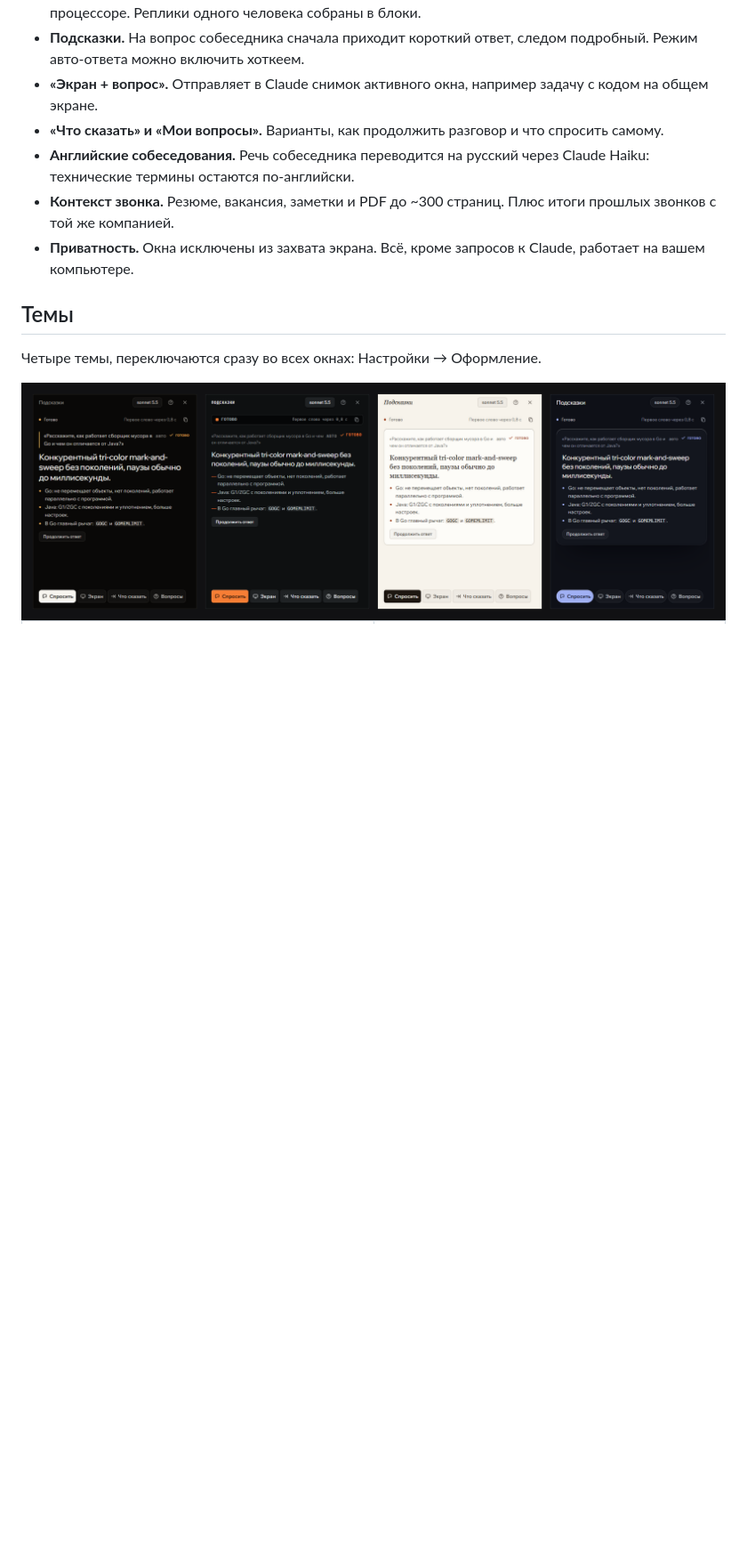
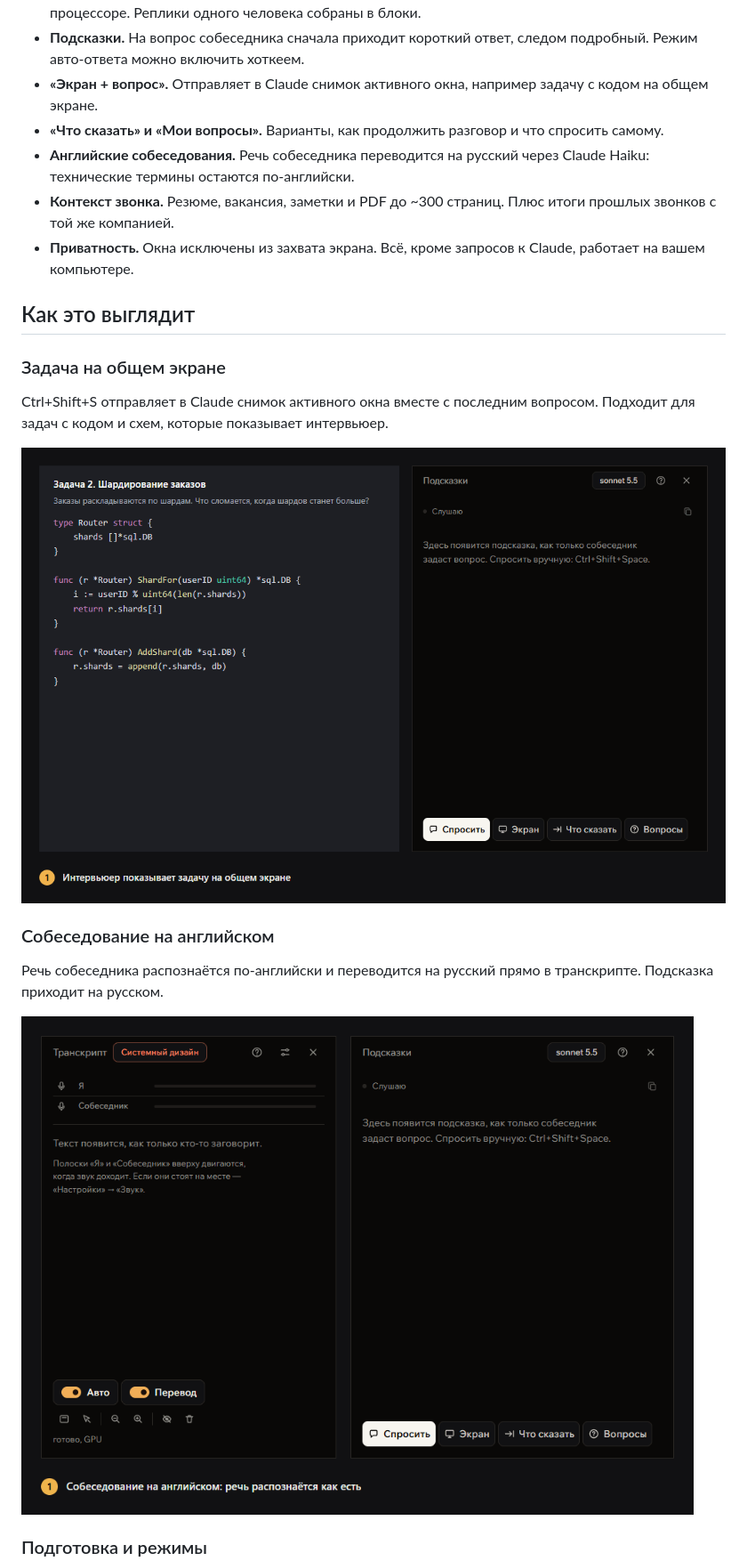
Before and after one commit to Crying-Soul/ai-suflyor, a Markdown page: README.md, the part around one of its changes. Shown at 89% size. Rendered like a GitHub page; pictures changed too: .github/media/english.gif (added), .github/media/screen.gif (added), .github/media/themes.png (deleted); blank space fills up the shorter version.

```diff
--- a/README.md
+++ b/README.md
@@ -24,11 +24,21 @@
 - **Контекст звонка.** Резюме, вакансия, заметки и PDF до ~300 страниц. Плюс итоги прошлых звонков с той же компанией.
 - **Приватность.** Окна исключены из захвата экрана. Всё, кроме запросов к Claude, работает на вашем компьютере.
 
-## Темы
+## Как это выглядит
 
-Четыре темы, переключаются сразу во всех окнах: Настройки → Оформление.
+### Задача на общем экране
 
-<img src=".github/media/themes.png" alt="Окно подсказок в темах «Телесуфлёр», «Приборная панель», «Тихая бумага» и «Сумерки»">
+Ctrl+Shift+S отправляет в Claude снимок активного окна вместе с последним вопросом. Подходит для задач с кодом и схем, которые показывает интервьюер.
+
+<img src=".github/media/screen.gif" alt="Интервьюер показывает код на экране, по хоткею снимок уходит в Claude, справа приходит разбор ошибки" width="1096">
+
+### Собеседование на английском
+
+Речь собеседника распознаётся по-английски и переводится на русский прямо в транскрипте. Подсказка приходит на русском.
+
+<img src=".github/media/english.gif" alt="Английский вопрос в транскрипте, под ним перевод на русский, справа подсказка на русском" width="956">
+
+### Подготовка и режимы
 
 <table>
   <tr>
```
Also changed, not shown: other parts of README.md (+4 -9 lines), .github/media/demo.gif (deleted), .github/media/settings-look.png (deleted), .github/media/workflow.gif (added), 1 other file.
